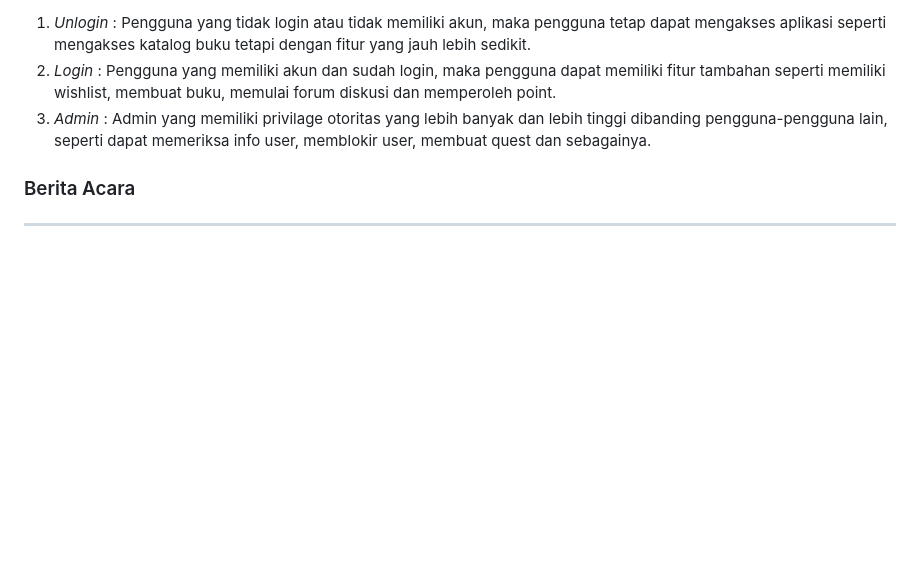
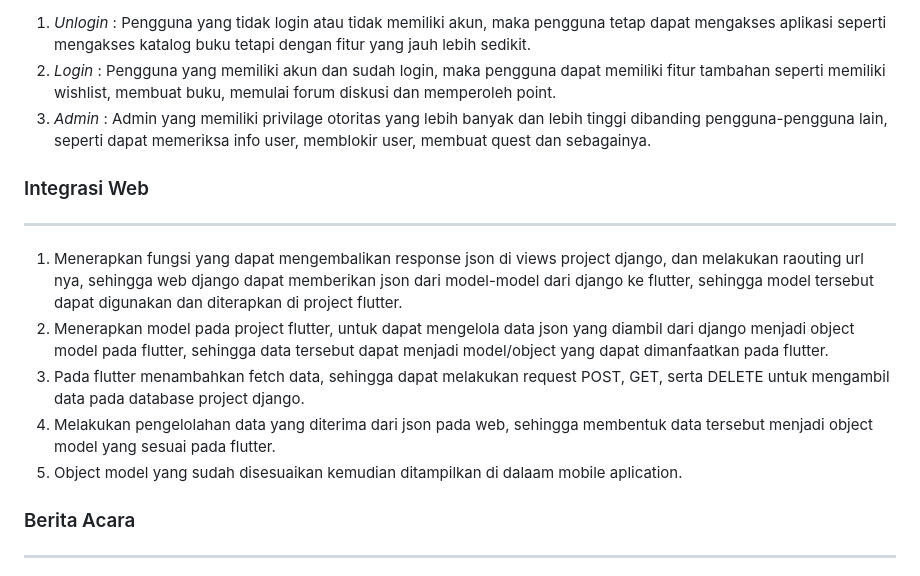
Before and after one commit to TK-PBP-F02/ReadQuest-Mobile, a Markdown page: README.md, the part around the change. Rendered like a GitHub page; blank space fills up the shorter version.

```diff
--- a/README.md
+++ b/README.md
@@ -51,6 +51,14 @@ Manfaat atau Tujuan ReadQuest :
 2. *Login* : Pengguna yang memiliki akun dan sudah login, maka pengguna dapat memiliki fitur tambahan seperti memiliki wishlist, membuat buku, memulai forum diskusi dan memperoleh point.
 3. *Admin* : Admin yang memiliki privilage otoritas yang lebih banyak dan lebih tinggi dibanding pengguna-pengguna lain, seperti dapat memeriksa info user, memblokir user, membuat quest dan sebagainya.
 
+### Integrasi Web
+------
+1. Menerapkan fungsi yang dapat mengembalikan response json di views project django, dan melakukan raouting url nya, sehingga web django dapat memberikan json dari model-model dari django ke flutter, sehingga model tersebut dapat digunakan dan diterapkan di project flutter.
+2. Menerapkan model pada project flutter, untuk dapat mengelola data json yang diambil dari django menjadi object model pada flutter, sehingga data tersebut dapat menjadi model/object yang dapat dimanfaatkan pada flutter.
+3. Pada flutter menambahkan fetch data, sehingga dapat melakukan request POST, GET, serta DELETE untuk mengambil data pada database project django.
+4. Melakukan pengelolahan data yang diterima dari json pada web, sehingga membentuk data tersebut menjadi object model yang sesuai pada flutter.
+5. Object model yang sudah disesuaikan kemudian ditampilkan di dalaam mobile aplication.
+
 ### Berita Acara
 ------
 [Berita Acara](https://docs.google.com/spreadsheets/d/1V1QlxNnpwR8CNAxFX-MXNgsBw5YUmY8ZR5nN1DG4D3M/edit?hl=id#gid=0)
```
